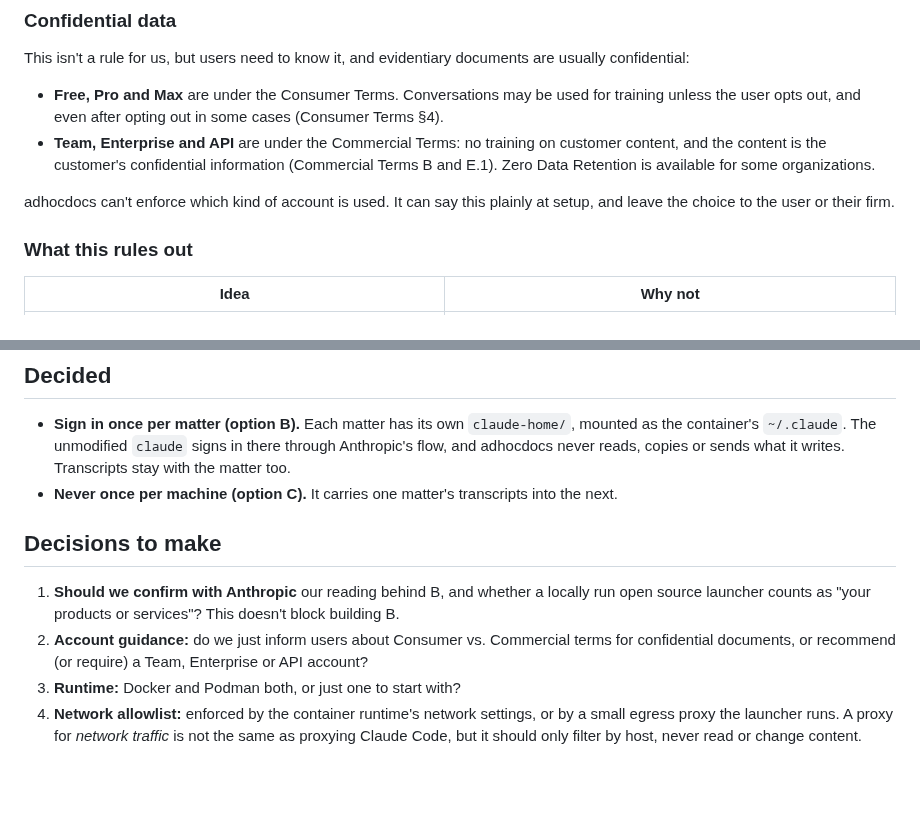
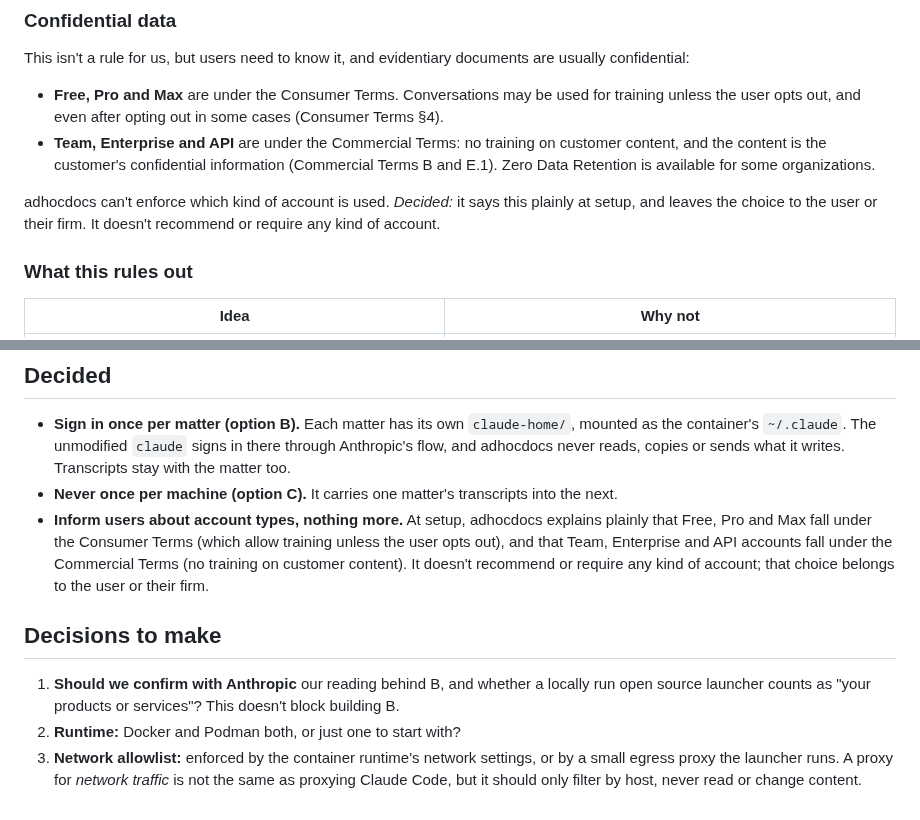
Before and after one commit to ellbur/adhocdocs, a Markdown page: CONTAINER.md, 2 parts joined by grey strips. Rendered like a GitHub page; blank space fills up the shorter version.

Commit message:
Container: decide to inform users about account types, not require one
Co-Authored-By: Claude Opus 5.5 <noreply@anthropic.com>
Claude-Session: https://claude.ai/code/session_015jvxGhqRDyrunN1GNQHt6X

```diff
--- a/CONTAINER.md
+++ b/CONTAINER.md
@@ -100,8 +100,9 @@ documents are usually confidential:
   information (Commercial Terms B and E.1). Zero Data Retention is available
   for some organizations.
 
-adhocdocs can't enforce which kind of account is used. It can say this
-plainly at setup, and leave the choice to the user or their firm.
+adhocdocs can't enforce which kind of account is used. *Decided:* it says
+this plainly at setup, and leaves the choice to the user or their firm. It
+doesn't recommend or require any kind of account.
 
 ### What this rules out
 
@@ -241,17 +242,20 @@ already shows which account is in use.
   copies or sends what it writes. Transcripts stay with the matter too.
 - **Never once per machine (option C).** It carries one matter's transcripts
   into the next.
+- **Inform users about account types, nothing more.** At setup, adhocdocs
+  explains plainly that Free, Pro and Max fall under the Consumer Terms (which
+  allow training unless the user opts out), and that Team, Enterprise and API
+  accounts fall under the Commercial Terms (no training on customer content).
+  It doesn't recommend or require any kind of account; that choice belongs to
+  the user or their firm.
 
 ## Decisions to make
 
 1. **Should we confirm with Anthropic** our reading behind B, and whether a
    locally run open source launcher counts as "your products or services"?
    This doesn't block building B.
-2. **Account guidance:** do we just inform users about Consumer vs.
-   Commercial terms for confidential documents, or recommend (or require) a
-   Team, Enterprise or API account?
-3. **Runtime:** Docker and Podman both, or just one to start with?
-4. **Network allowlist:** enforced by the container runtime's network
+2. **Runtime:** Docker and Podman both, or just one to start with?
+3. **Network allowlist:** enforced by the container runtime's network
    settings, or by a small egress proxy the launcher runs. A proxy for
    *network traffic* is not the same as proxying Claude Code, but it should
    only filter by host, never read or change content.
```
